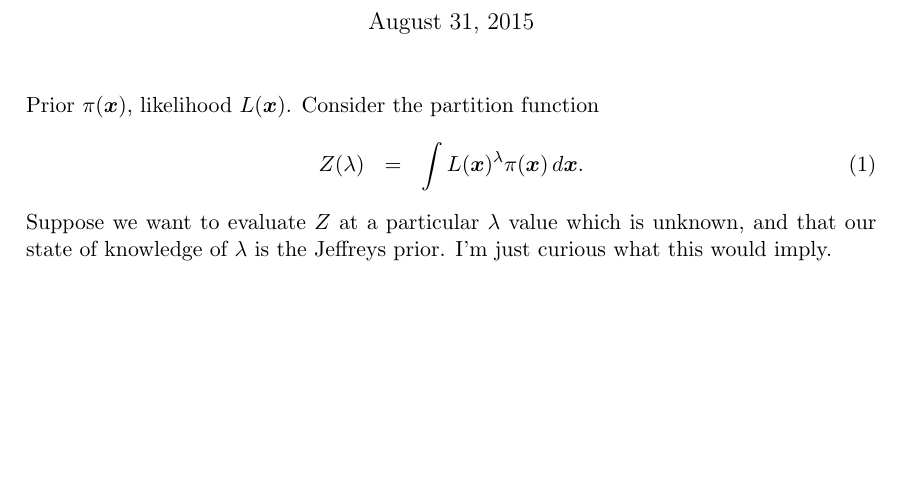
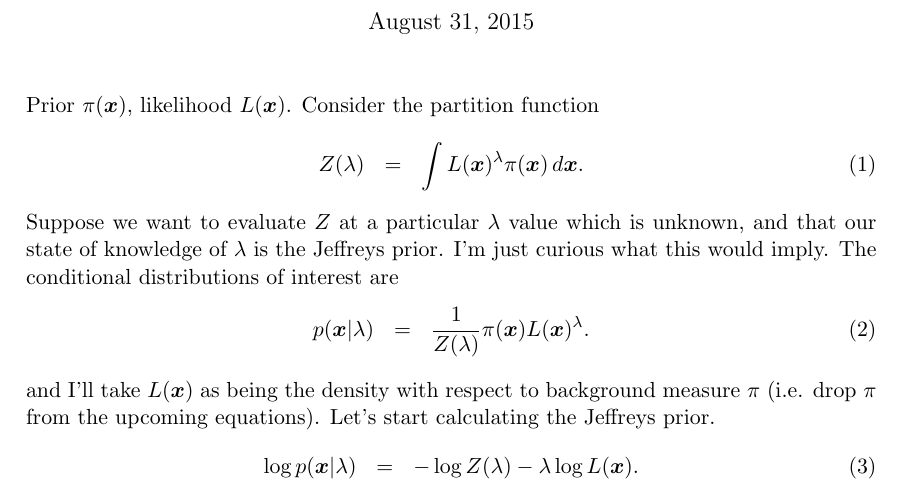
Before and after one commit to eggplantbren/ExperimentalNS, a LaTeX document (Sandpit/ms.tex): part of the page, cut so that both start at the same text, the shorter picture padded with empty space. Compiled offline with pdfLaTeX.

Commit message:
Steps towards the jeffreys prior

```diff
--- a/Sandpit/ms.tex
+++ b/Sandpit/ms.tex
@@ -25,6 +25,17 @@ Z(\lambda) &=& \int L(\xx)^\lambda \pi(\xx) \, d\xx.
 \end{eqnarray}
 Suppose we want to evaluate $Z$ at a particular $\lambda$ value which is
 unknown, and that our state of knowledge of $\lambda$ is the Jeffreys prior.
-I'm just curious what this would imply.
+I'm just curious what this would imply. The conditional distributions of
+interest are
+\begin{eqnarray}
+p(\xx | \lambda) &=& \frac{1}{Z(\lambda)}\pi(\xx)L(\xx)^\lambda.
+\end{eqnarray}
+and I'll take $L(\xx)$ as being the density with respect to background measure
+$\pi$ (i.e. drop $\pi$ from the upcoming equations).
+Let's start calculating the Jeffreys prior.
+\begin{eqnarray}
+\log p(\xx | \lambda) &=& -\log Z(\lambda)
+- \lambda \log L(\xx).
+\end{eqnarray}
 
 \end{document}
```
